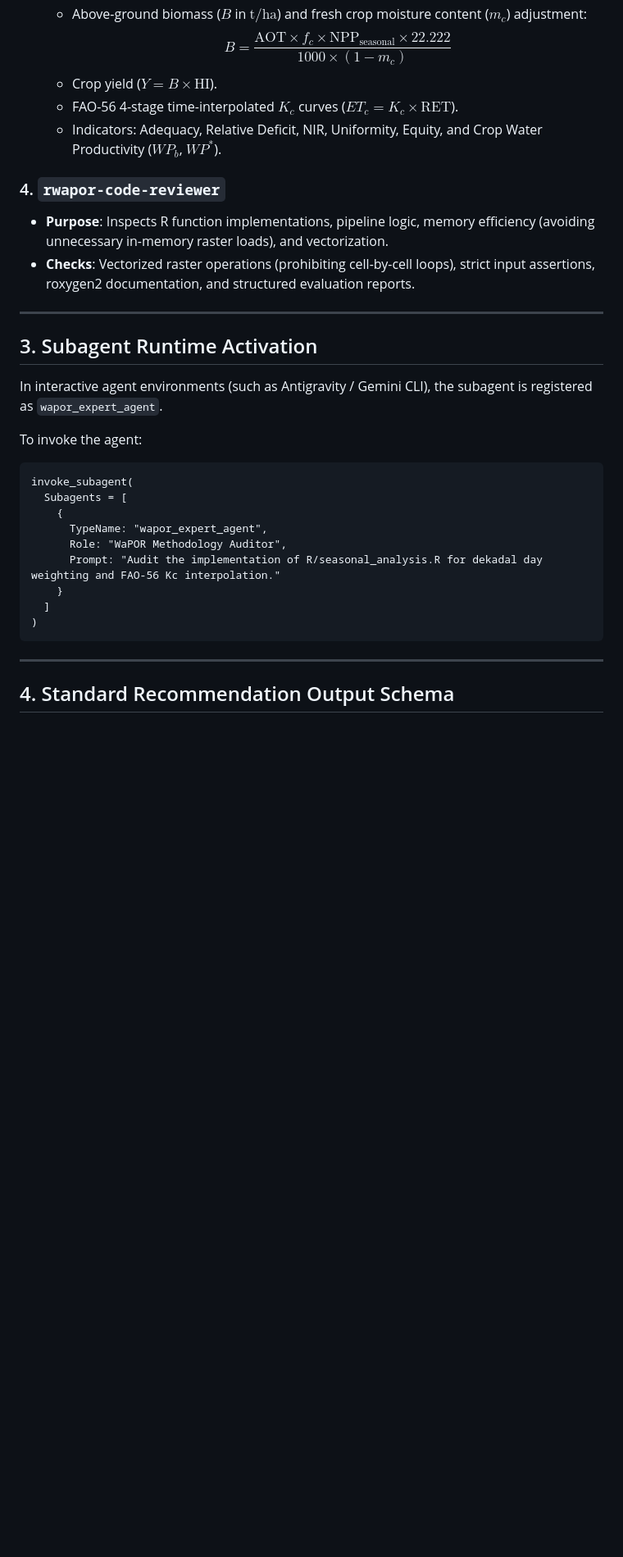
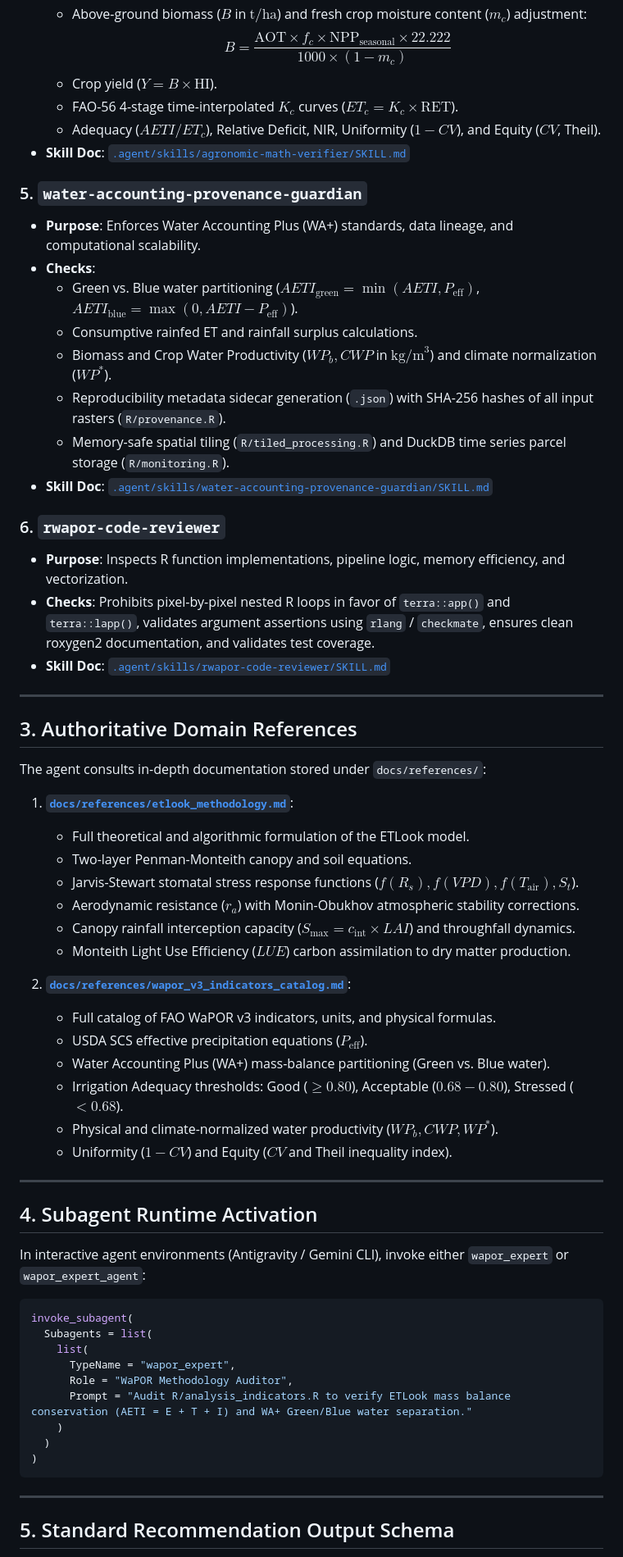
Before and after one commit to almutaz9000/Rwapor, a Markdown page: docs/agents/wapor-expert-agent.md, the part around one of its changes. Shown at 82% size. GitHub-like rendering; blank space fills up the shorter version.

Commit message:
docs(agent): expand WaPOR Expert Agent with ETLook model skills and comprehensive reference manuals

````diff
--- a/docs/agents/wapor-expert-agent.md
+++ b/docs/agents/wapor-expert-agent.md
@@ -40,32 +54,65 @@ The WaPOR Expert Agent is equipped with four specialized domain skills:
     $$B = \frac{\text{AOT} \times f_c \times \text{NPP}_{\text{seasonal}} \times 22.222}{1000 \times (1 - m_c)}$$
   - Crop yield ($Y = B \times \text{HI}$).
   - FAO-56 4-stage time-interpolated $K_c$ curves ($ET_c = K_c \times \text{RET}$).
-  - Indicators: Adequacy, Relative Deficit, NIR, Uniformity, Equity, and Crop Water Productivity ($WP_b$, $WP^*$).
+  - Adequacy ($AETI / ET_c$), Relative Deficit, NIR, Uniformity ($1 - CV$), and Equity ($CV$, Theil).
+- **Skill Doc**: [`.agent/skills/agronomic-math-verifier/SKILL.md`](file:///C:/Users/Mohammedal/OneDrive%20-%20Food%20and%20Agriculture%20Organization/Documents/GitHub/Rwapor/.agent/skills/agronomic-math-verifier/SKILL.md)
 
-### 4. `rwapor-code-reviewer`
-- **Purpose**: Inspects R function implementations, pipeline logic, memory efficiency (avoiding unnecessary in-memory raster loads), and vectorization.
-- **Checks**: Vectorized raster operations (prohibiting cell-by-cell loops), strict input assertions, roxygen2 documentation, and structured evaluation reports.
+### 5. `water-accounting-provenance-guardian`
+- **Purpose**: Enforces Water Accounting Plus (WA+) standards, data lineage, and computational scalability.
+- **Checks**:
+  - Green vs. Blue water partitioning ($AETI_{\text{green}} = \min(AETI, P_{\text{eff}})$, $AETI_{\text{blue}} = \max(0, AETI - P_{\text{eff}})$).
+  - Consumptive rainfed ET and rainfall surplus calculations.
+  - Biomass and Crop Water Productivity ($WP_b, CWP$ in $\text{kg/m}^3$) and climate normalization ($WP^*$).
+  - Reproducibility metadata sidecar generation (`.json`) with SHA-256 hashes of all input rasters (`R/provenance.R`).
+  - Memory-safe spatial tiling (`R/tiled_processing.R`) and DuckDB time series parcel storage (`R/monitoring.R`).
+- **Skill Doc**: [`.agent/skills/water-accounting-provenance-guardian/SKILL.md`](file:///C:/Users/Mohammedal/OneDrive%20-%20Food%20and%20Agriculture%20Organization/Documents/GitHub/Rwapor/.agent/skills/water-accounting-provenance-guardian/SKILL.md)
+
+### 6. `rwapor-code-reviewer`
+- **Purpose**: Inspects R function implementations, pipeline logic, memory efficiency, and vectorization.
+- **Checks**: Prohibits pixel-by-pixel nested R loops in favor of `terra::app()` and `terra::lapp()`, validates argument assertions using `rlang` / `checkmate`, ensures clean roxygen2 documentation, and validates test coverage.
+- **Skill Doc**: [`.agent/skills/rwapor-code-reviewer/SKILL.md`](file:///C:/Users/Mohammedal/OneDrive%20-%20Food%20and%20Agriculture%20Organization/Documents/GitHub/Rwapor/.agent/skills/rwapor-code-reviewer/SKILL.md)
 
 ---
 
-## 3. Subagent Runtime Activation
+## 3. Authoritative Domain References
 
-In interactive agent environments (such as Antigravity / Gemini CLI), the subagent is registered as `wapor_expert_agent`.
+The agent consults in-depth documentation stored under `docs/references/`:
 
-To invoke the agent:
-```
+1. **[`docs/references/etlook_methodology.md`](file:///C:/Users/Mohammedal/OneDrive%20-%20Food%20and%20Agriculture%20Organization/Documents/GitHub/Rwapor/docs/references/etlook_methodology.md)**:
+   - Full theoretical and algorithmic formulation of the ETLook model.
+   - Two-layer Penman-Monteith canopy and soil equations.
+   - Jarvis-Stewart stomatal stress response functions ($f(R_s), f(VPD), f(T_{\text{air}}), S_t$).
+   - Aerodynamic resistance ($r_a$) with Monin-Obukhov atmospheric stability corrections.
+   - Canopy rainfall interception capacity ($S_{\max} = c_{\text{int}} \times LAI$) and throughfall dynamics.
+   - Monteith Light Use Efficiency ($LUE$) carbon assimilation to dry matter production.
+
+2. **[`docs/references/wapor_v3_indicators_catalog.md`](file:///C:/Users/Mohammedal/OneDrive%20-%20Food%20and%20Agriculture%20Organization/Documents/GitHub/Rwapor/docs/references/wapor_v3_indicators_catalog.md)**:
+   - Full catalog of FAO WaPOR v3 indicators, units, and physical formulas.
+   - USDA SCS effective precipitation equations ($P_{\text{eff}}$).
+   - Water Accounting Plus (WA+) mass-balance partitioning (Green vs. Blue water).
+   - Irrigation Adequacy thresholds: Good ($\ge 0.80$), Acceptable ($0.68 - 0.80$), Stressed ($< 0.68$).
+   - Physical and climate-normalized water productivity ($WP_b, CWP, WP^*$).
+   - Uniformity ($1 - CV$) and Equity ($CV$ and Theil inequality index).
+
+---
+
+## 4. Subagent Runtime Activation
+
+In interactive agent environments (Antigravity / Gemini CLI), invoke either `wapor_expert` or `wapor_expert_agent`:
+
+```r
 invoke_subagent(
-  Subagents = [
-    {
-      TypeName: "wapor_expert_agent",
-      Role: "WaPOR Methodology Auditor",
-      Prompt: "Audit the implementation of R/seasonal_analysis.R for dekadal day weighting and FAO-56 Kc interpolation."
-    }
-  ]
+  Subagents = list(
+    list(
+      TypeName = "wapor_expert",
+      Role = "WaPOR Methodology Auditor",
+      Prompt = "Audit R/analysis_indicators.R to verify ETLook mass balance conservation (AETI = E + T + I) and WA+ Green/Blue water separation."
+    )
+  )
 )
 ```
 
 ---
 
-## 4. Standard Recommendation Output Schema
+## 5. Standard Recommendation Output Schema
 
````
Also changed, not shown: other parts of docs/agents/wapor-expert-agent.md (+33 -19 lines), docs/references/etlook_methodology.md (added, +174 -0 lines), docs/references/wapor_v3_indicators_catalog.md (added, +113 -0 lines).
